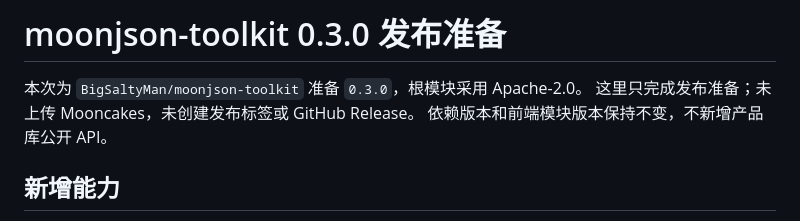
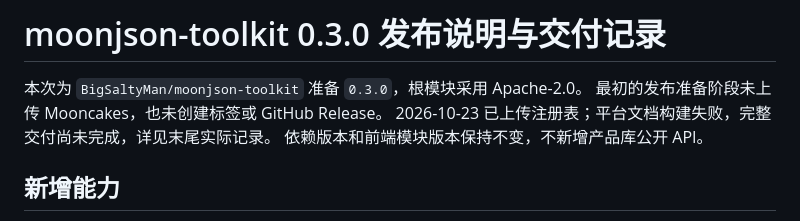
Before and after one commit to BigSaltyMan/moonjson-toolkit, a Markdown page: docs/release-0.3.0.md, the part around one of its changes. Rendered like a GitHub page.

Commit message:
记录 moonjson-toolkit 0.3.0 发布结果

```diff
--- a/docs/release-0.3.0.md
+++ b/docs/release-0.3.0.md
@@ -1,7 +1,8 @@
-# moonjson-toolkit 0.3.0 发布准备
+# moonjson-toolkit 0.3.0 发布说明与交付记录
 
 本次为 `BigSaltyMan/moonjson-toolkit` 准备 `0.3.0`，根模块采用 Apache-2.0。
-这里只完成发布准备；未上传 Mooncakes，未创建发布标签或 GitHub Release。
+最初的发布准备阶段未上传 Mooncakes，也未创建标签或 GitHub Release。
+2026-10-23 已上传注册表；平台文档构建失败，完整交付尚未完成，详见末尾实际记录。
 依赖版本和前端模块版本保持不变，不新增产品库公开 API。
 
 ## 新增能力
```
Also changed, not shown: other parts of docs/release-0.3.0.md (+77 -0 lines).
